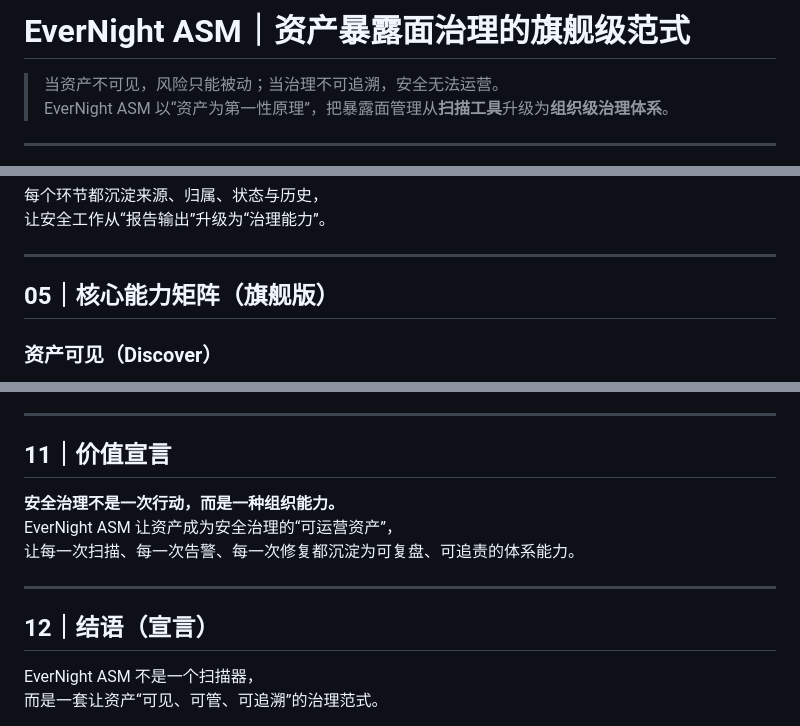
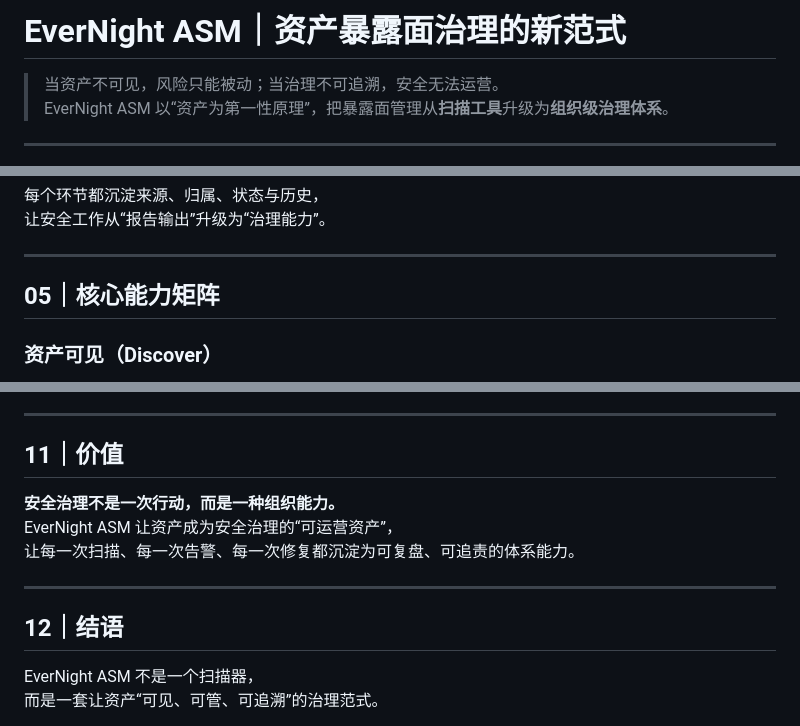
Before and after one commit to rabbitmask/EverNight-docker, a Markdown page: README.md, 3 parts joined by grey strips. Rendered like a GitHub page.

Commit message:
EverNight ASM｜资产暴露面治理的旗舰级范式

```diff
--- a/README.md
+++ b/README.md
@@ -1,4 +1,4 @@
-# EverNight ASM｜资产暴露面治理的旗舰级范式
+# EverNight ASM｜资产暴露面治理的新范式
 
 > 当资产不可见，风险只能被动；当治理不可追溯，安全无法运营。
 > EverNight ASM 以“资产为第一性原理”，把暴露面管理从**扫描工具**升级为**组织级治理体系**。
@@ -59,7 +59,7 @@ EverNight 将治理链路统一为一条可运营的闭环：
 
 ---
 
-## 05｜核心能力矩阵（旗舰版）
+## 05｜核心能力矩阵
 
 ### 资产可见（Discover）
 - DNS / CT / 端口 / 搜索引擎四大扫描模块
@@ -164,7 +164,7 @@ npm run build
 
 ---
 
-## 11｜价值宣言
+## 11｜价值
 
 **安全治理不是一次行动，而是一种组织能力。**
 EverNight ASM 让资产成为安全治理的“可运营资产”，
@@ -172,7 +172,7 @@ EverNight ASM 让资产成为安全治理的“可运营资产”，
 
 ---
 
-## 12｜结语（宣言）
+## 12｜结语
 
 EverNight ASM 不是一个扫描器，
 而是一套让资产“可见、可管、可追溯”的治理范式。
```
Also changed, not shown: other parts of README.md (+1 -1 lines).
